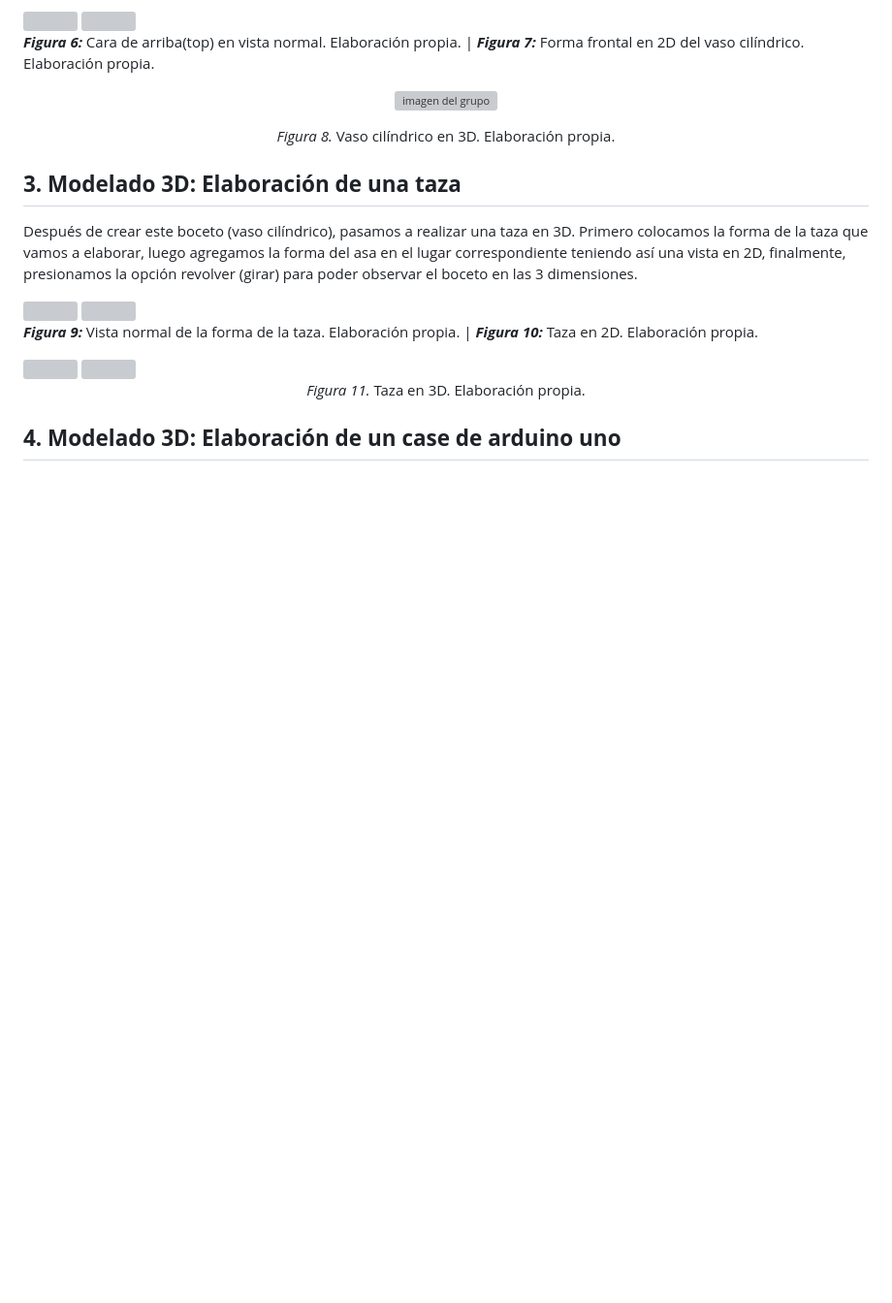
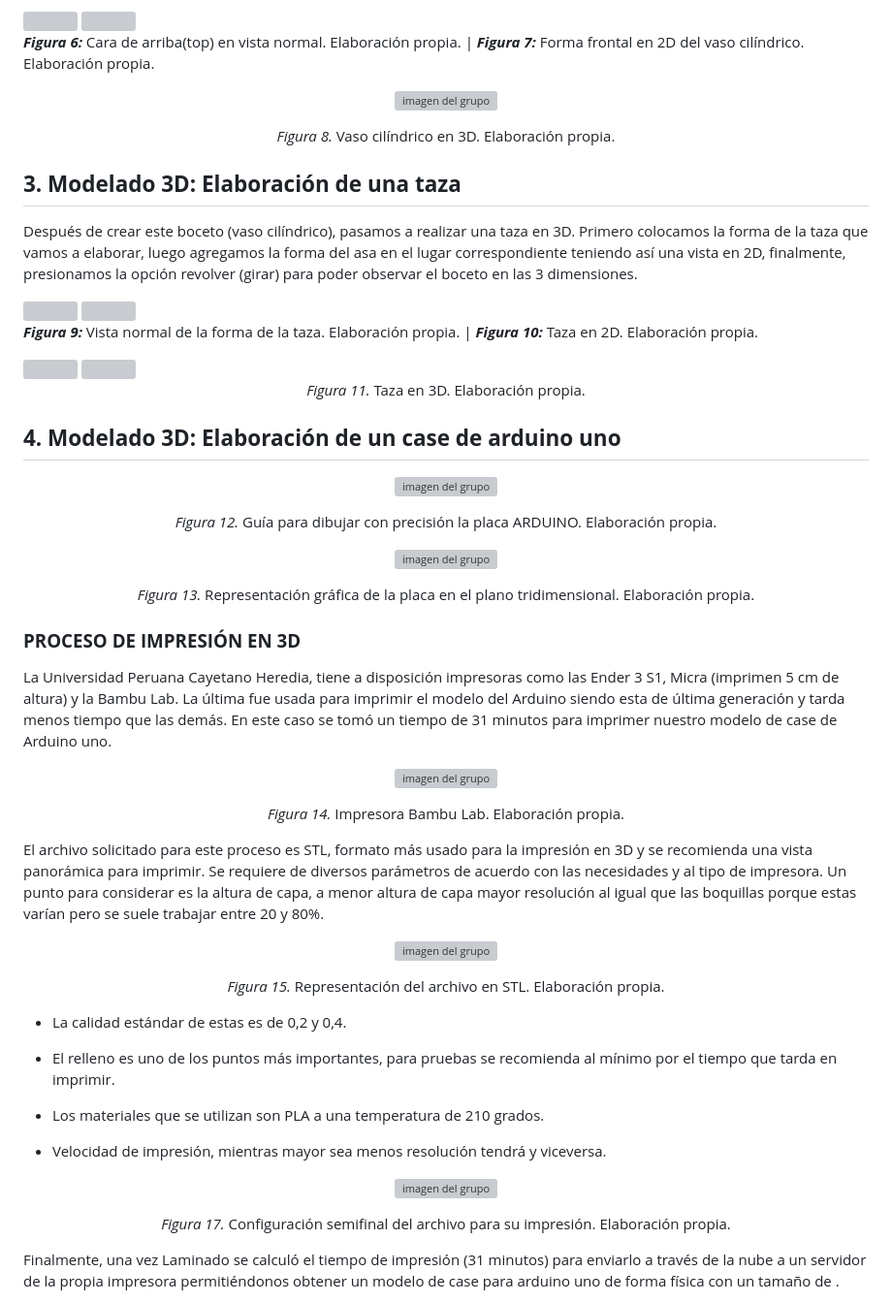
Before and after one commit to gcdavidq/Project_FdD, a Markdown page: FdD/Talleres/Informe4.-Diseño3D.md, the part around one of its changes. Shown at 97% size. GitHub-like rendering; blank space fills up the shorter version; grey boxes are pictures that could not be loaded.

```diff
--- a/FdD/Talleres/Informe4.-Diseño3D.md
+++ b/FdD/Talleres/Informe4.-Diseño3D.md
@@ -100,3 +100,64 @@ Después de crear este boceto (vaso cilíndrico), pasamos a realizar una taza en
 
 
 ## **4. Modelado 3D: Elaboración de un case de arduino uno**
+
+<p align= "center">
+  <img src="https://github.com/gcdavidq/Project_FdD/blob/main/Carpetas_del_Proyecto/Imagenes/Photos_lab4/d1.-Gu%C3%ADa%20para%20dibujar%20la%20placa%20ARDUINO.jpg" alt="imagen del grupo" width="600px"/>
+</p>
+
+<p align="center" style="margin-top: 50px; margin-bottom: 50px; font-family: Arial, sans-serif;">
+<i>Figura 12.</i> Guía para dibujar con precisión la placa ARDUINO. Elaboración propia.
+</p>
+
+
+<p align= "center">
+  <img src="https://github.com/gcdavidq/Project_FdD/blob/main/Carpetas_del_Proyecto/Imagenes/Photos_lab4/d11.-%20Representaci%C3%B3n%20gr%C3%A1fica%20de%20la%20placa.jpg" alt="imagen del grupo" width="600px"/>
+</p>
+
+<p align="center" style="margin-top: 50px; margin-bottom: 50px; font-family: Arial, sans-serif;">
+<i>Figura 13.</i> Representación gráfica de la placa en el plano tridimensional. Elaboración propia.
+</p>
+
+### **PROCESO DE IMPRESIÓN EN 3D**
+
+La Universidad Peruana Cayetano Heredia, tiene a disposición impresoras como las Ender 3 S1, Micra (imprimen 5 cm de altura) y la Bambu Lab. La última fue usada para imprimir el modelo del Arduino siendo esta de última generación y tarda menos tiempo que las demás. En este caso se tomó un tiempo de 31 minutos para imprimer nuestro modelo de case de Arduino uno.
+
+
+<p align= "center">
+  <img src="https://github.com/gcdavidq/Project_FdD/blob/main/Carpetas_del_Proyecto/Imagenes/Photos_lab4/d12.-%20Impresora%20Bambu%20Lab.jpg" alt="imagen del grupo" width="600px"/>
+</p>
+
+<p align="center" style="margin-top: 50px; margin-bottom: 50px; font-family: Arial, sans-serif;">
+<i>Figura 14.</i> Impresora Bambu Lab. Elaboración propia.
+</p>
+
+El archivo solicitado para este proceso es STL, formato más usado para la impresión en 3D y se recomienda una vista panorámica para imprimir. Se requiere de diversos parámetros de acuerdo con las necesidades y al tipo de impresora. Un punto para considerar es la altura de capa, a menor altura de capa mayor resolución al igual que las boquillas porque estas varían pero se suele trabajar entre 20 y 80%.
+
+<p align= "center">
+  <img src="https://github.com/gcdavidq/Project_FdD/blob/main/Carpetas_del_Proyecto/Imagenes/Photos_lab4/d13.-%20Representaci%C3%B3n%20del%20archivo%20en%20STL.jpg" alt="imagen del grupo" width="600px"/>
+</p>
+
+<p align="center" style="margin-top: 50px; margin-bottom: 50px; font-family: Arial, sans-serif;">
+<i>Figura 15.</i> Representación del archivo en STL. Elaboración propia.
+</p>
+
+
+- La calidad estándar de estas es de 0,2 y 0,4.
+
+- El relleno es uno de los puntos más importantes, para pruebas se recomienda al mínimo por el tiempo que tarda en imprimir.
+
+- Los materiales que se utilizan son PLA a una temperatura de 210 grados.
+
+- Velocidad de impresión, mientras mayor sea menos resolución tendrá y viceversa.
+
+
+<p align= "center">
+  <img src="https://github.com/gcdavidq/Project_FdD/blob/main/Carpetas_del_Proyecto/Imagenes/Photos_lab4/d14.-%20Configuraci%C3%B3n%20del%20archivo%20para%20su%20impresi%C3%B3n.jpg" alt="imagen del grupo" width="600px"/>
+</p>
+
+<p align="center" style="margin-top: 50px; margin-bottom: 50px; font-family: Arial, sans-serif;">
+<i>Figura 17.</i> Configuración semifinal del archivo para su impresión. Elaboración propia.
+</p>
+
+Finalmente, una vez Laminado se calculó el tiempo de impresión (31 minutos) para enviarlo a través de la nube a un servidor de la propia impresora permitiéndonos obtener un modelo de case para arduino uno de forma física con un tamaño de .
+
```
Also changed, not shown: other parts of FdD/Talleres/Informe4.-Diseño3D.md (+6 -0 lines).
